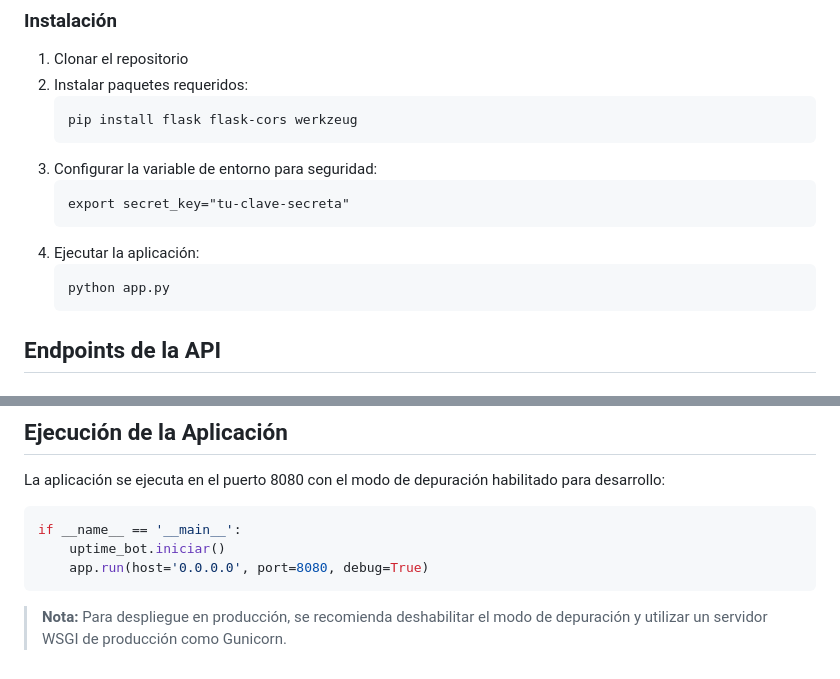
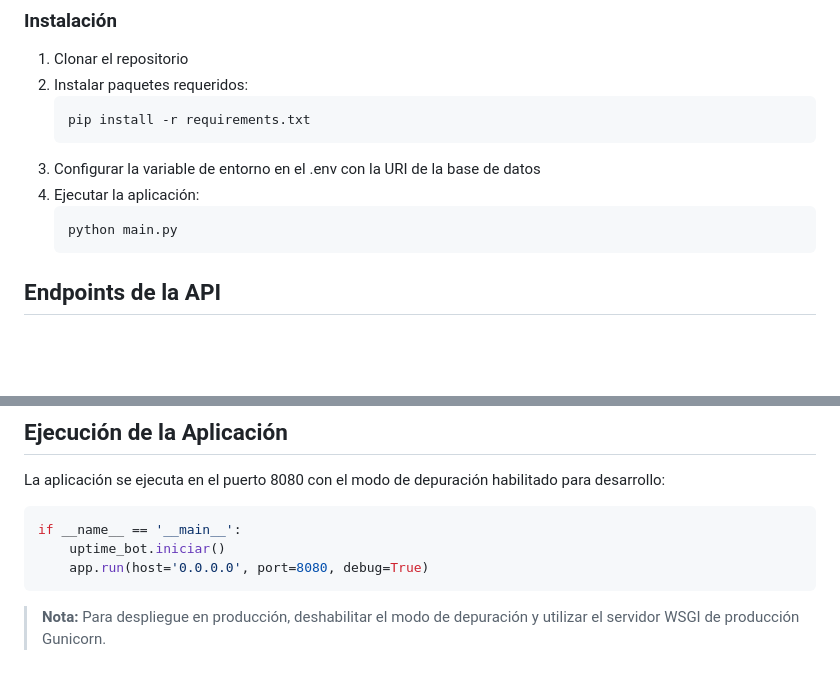
Before and after one commit to IsaacCorrales03/Zenith_API, a Markdown page: readme.md, 2 parts joined by grey strips. GitHub-like rendering; blank space fills up the shorter version.

Commit message:
Documentación añadida

````diff
--- a/readme.md
+++ b/readme.md
@@ -46,15 +46,12 @@ El proyecto se basa en varios componentes clave:
 1. Clonar el repositorio
 2. Instalar paquetes requeridos:
    ```
-   pip install flask flask-cors werkzeug
+   pip install -r requirements.txt
    ```
-3. Configurar la variable de entorno para seguridad:
-   ```
-   export secret_key="tu-clave-secreta"
-   ```
+3. Configurar la variable de entorno en el .env con la URI de la base de datos
 4. Ejecutar la aplicación:
    ```
-   python app.py
+   python main.py
    ```
 
 ## Endpoints de la API
@@ -245,4 +242,4 @@ if __name__ == '__main__':
     app.run(host='0.0.0.0', port=8080, debug=True)
 ```
 
-> **Nota:** Para despliegue en producción, se recomienda deshabilitar el modo de depuración y utilizar un servidor WSGI de producción como Gunicorn.
+> **Nota:** Para despliegue en producción, deshabilitar el modo de depuración y utilizar el servidor WSGI de producción Gunicorn.
````
